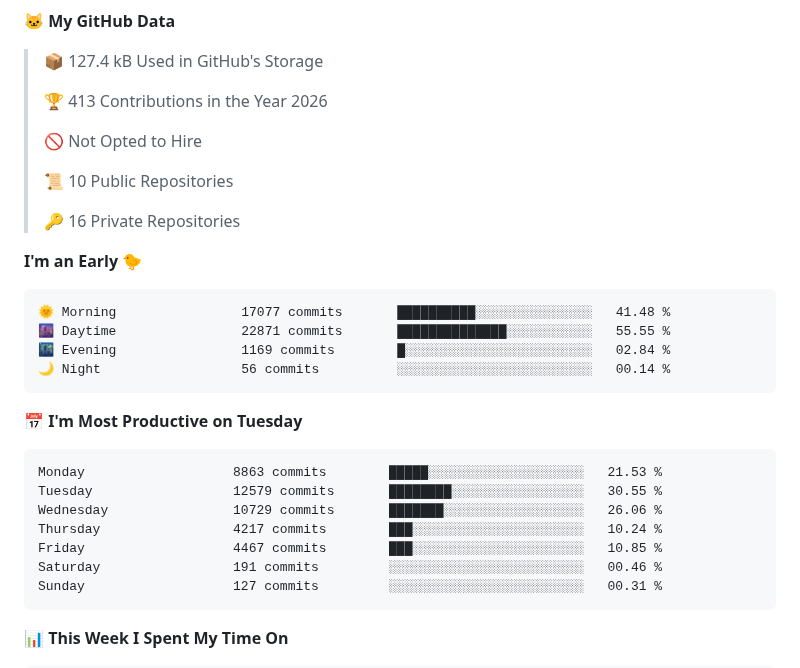
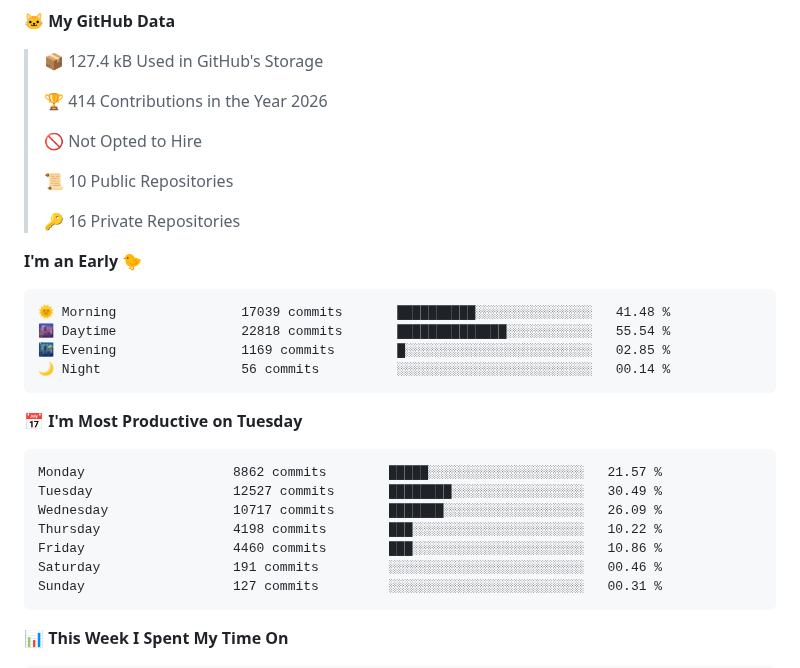
Before and after one commit to Atchferox/Atchferox, a Markdown page: README.md, the part around one of its changes. GitHub-like rendering.

Commit message:
Updated with Dev Metrics

````diff
--- a/README.md
+++ b/README.md
@@ -11,7 +11,7 @@
 
 > 📦 127.4 kB Used in GitHub's Storage
  >
-> 🏆 413 Contributions in the Year 2026
+> 🏆 414 Contributions in the Year 2026
  >
 > 🚫 Not Opted to Hire
  >
@@ -22,19 +22,19 @@
 **I'm an Early 🐤**
 
 ```text
-🌞 Morning                17077 commits       ██████████░░░░░░░░░░░░░░░   41.48 %
-🌆 Daytime                22871 commits       ██████████████░░░░░░░░░░░   55.55 %
-🌃 Evening                1169 commits        █░░░░░░░░░░░░░░░░░░░░░░░░   02.84 %
+🌞 Morning                17039 commits       ██████████░░░░░░░░░░░░░░░   41.48 %
+🌆 Daytime                22818 commits       ██████████████░░░░░░░░░░░   55.54 %
+🌃 Evening                1169 commits        █░░░░░░░░░░░░░░░░░░░░░░░░   02.85 %
 🌙 Night                  56 commits          ░░░░░░░░░░░░░░░░░░░░░░░░░   00.14 %
 ```
 📅 **I'm Most Productive on Tuesday**
 
 ```text
-Monday                   8863 commits        █████░░░░░░░░░░░░░░░░░░░░   21.53 %
-Tuesday                  12579 commits       ████████░░░░░░░░░░░░░░░░░   30.55 %
-Wednesday                10729 commits       ███████░░░░░░░░░░░░░░░░░░   26.06 %
-Thursday                 4217 commits        ███░░░░░░░░░░░░░░░░░░░░░░   10.24 %
-Friday                   4467 commits        ███░░░░░░░░░░░░░░░░░░░░░░   10.85 %
+Monday                   8862 commits        █████░░░░░░░░░░░░░░░░░░░░   21.57 %
+Tuesday                  12527 commits       ████████░░░░░░░░░░░░░░░░░   30.49 %
+Wednesday                10717 commits       ███████░░░░░░░░░░░░░░░░░░   26.09 %
+Thursday                 4198 commits        ███░░░░░░░░░░░░░░░░░░░░░░   10.22 %
+Friday                   4460 commits        ███░░░░░░░░░░░░░░░░░░░░░░   10.86 %
 Saturday                 191 commits         ░░░░░░░░░░░░░░░░░░░░░░░░░   00.46 %
 Sunday                   127 commits         ░░░░░░░░░░░░░░░░░░░░░░░░░   00.31 %
 ```
````
Also changed, not shown: other parts of README.md (+1 -1 lines), assets/bar_graph.png.
